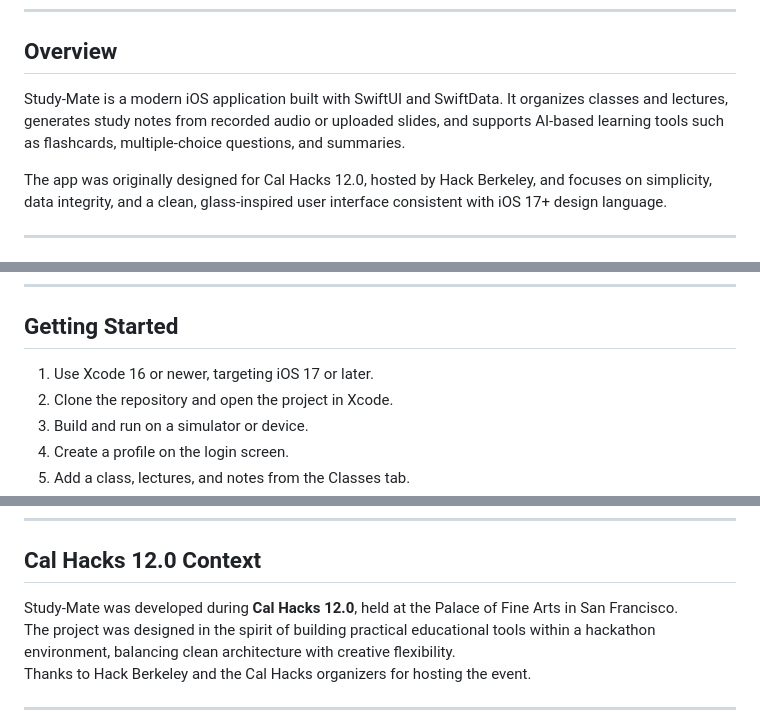
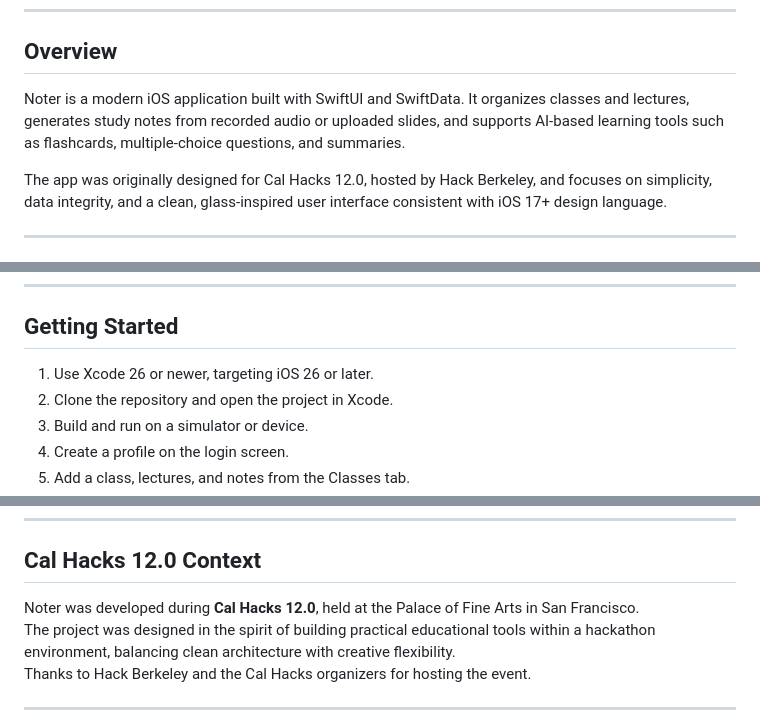
Before and after one commit to DJRGVC/Noter, a Markdown page: README.md, 3 parts joined by grey strips. Rendered like a GitHub page.

Commit message:
Name Change!

```diff
--- a/README.md
+++ b/README.md
@@ -11,7 +11,7 @@
 
 ## Overview
 
-Study-Mate is a modern iOS application built with SwiftUI and SwiftData. It organizes classes and lectures, generates study notes from recorded audio or uploaded slides, and supports AI-based learning tools such as flashcards, multiple-choice questions, and summaries.
+Noter is a modern iOS application built with SwiftUI and SwiftData. It organizes classes and lectures, generates study notes from recorded audio or uploaded slides, and supports AI-based learning tools such as flashcards, multiple-choice questions, and summaries.
 
 The app was originally designed for Cal Hacks 12.0, hosted by Hack Berkeley, and focuses on simplicity, data integrity, and a clean, glass-inspired user interface consistent with iOS 17+ design language.
 
@@ -107,7 +107,7 @@ Tests/
 
 ## Getting Started
 
-1. Use Xcode 16 or newer, targeting iOS 17 or later.
+1. Use Xcode 26 or newer, targeting iOS 26 or later.
 2. Clone the repository and open the project in Xcode.
 3. Build and run on a simulator or device.
 4. Create a profile on the login screen.
@@ -130,7 +130,7 @@ Tests/
 
 ## Cal Hacks 12.0 Context
 
-Study-Mate was developed during **Cal Hacks 12.0**, held at the Palace of Fine Arts in San Francisco.
+Noter was developed during **Cal Hacks 12.0**, held at the Palace of Fine Arts in San Francisco.
 The project was designed in the spirit of building practical educational tools within a hackathon environment, balancing clean architecture with creative flexibility.
 Thanks to Hack Berkeley and the Cal Hacks organizers for hosting the event.
 
```
